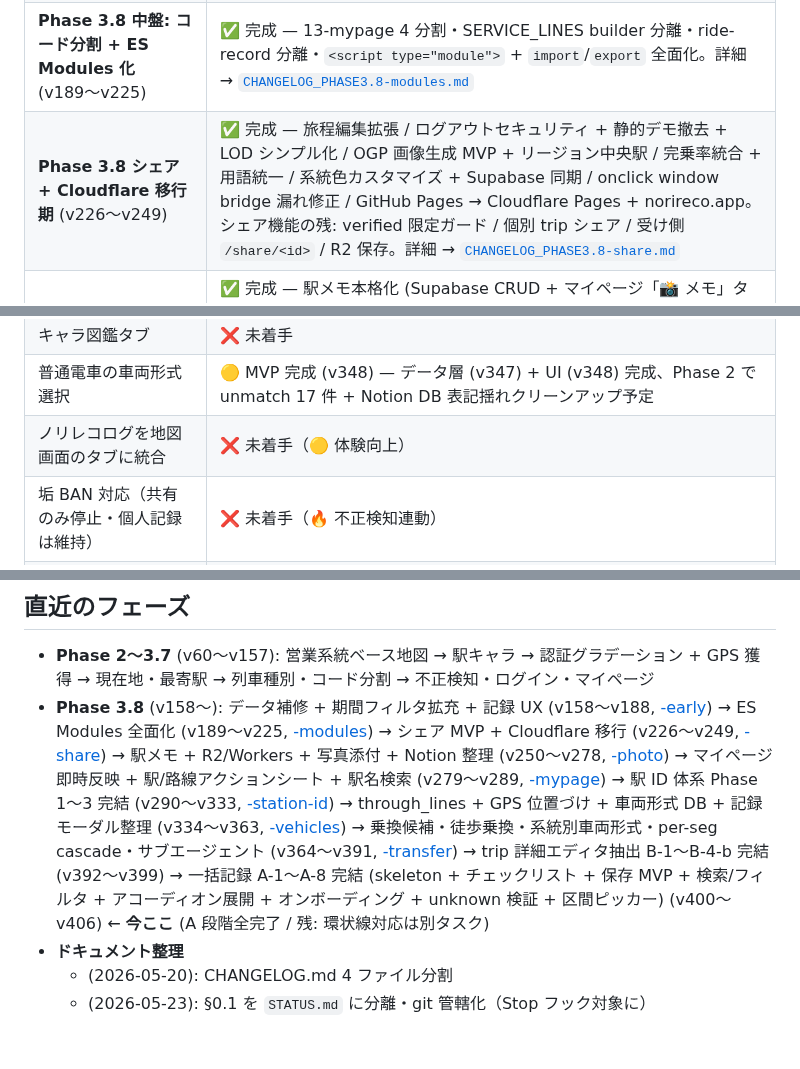
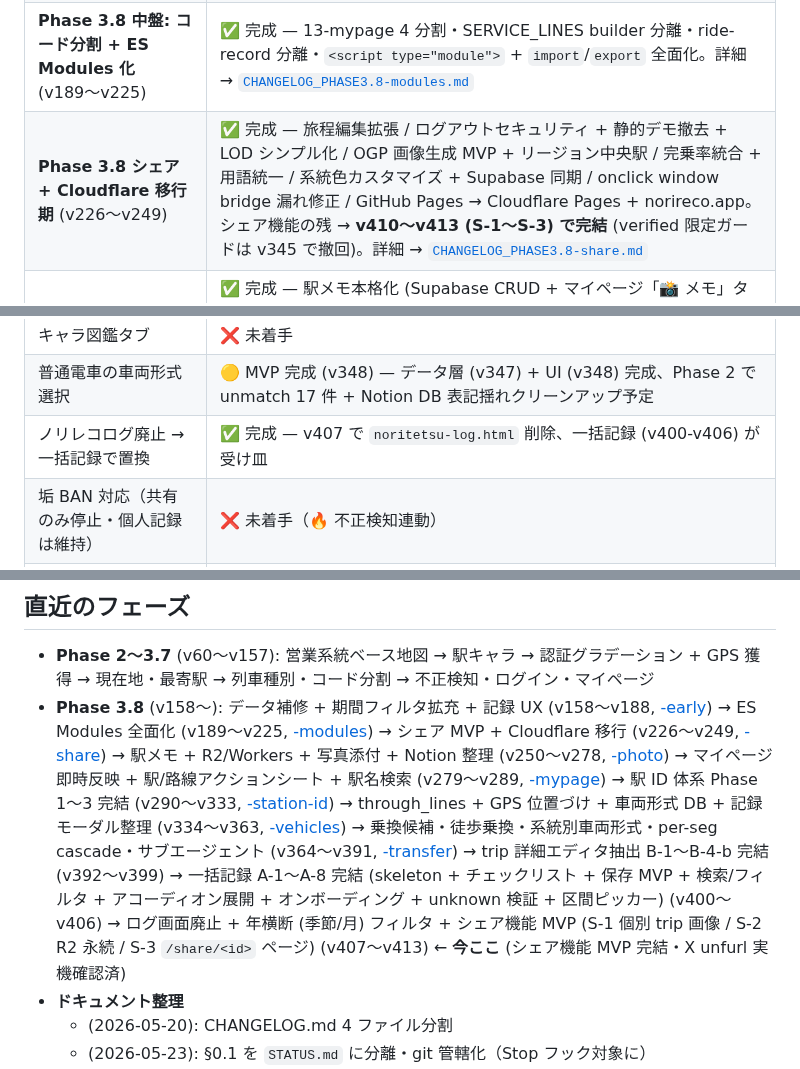
Before and after one commit to yutsutke/norireco, a Markdown page: STATUS.md, 3 parts joined by grey strips. Drawn GitHub-style; blank space fills up the shorter version.

Commit message:
docs: STATUS.md セッション末整合 (v407〜v413)
領域別ステータスにログ画面廃止 + 年横断フィルタ + シェア MVP (S-1〜S-3) の
行を追加、シェア残課題を完結に更新、ノリレコログ統合を完成に、直近フェーズの
今ここマーカーを v413 へ。

Co-Authored-By: Claude Opus 4.7 (1M context) <noreply@anthropic.com>

```diff
--- a/STATUS.md
+++ b/STATUS.md
@@ -66,7 +66,7 @@
 | **Phase 2〜3.7 コア機能一式** (v60〜v157) | ✅ 完成 — 営業系統ベース地図 / 駅 UI 個人化 / 駅キャラ / 認証グラデーション / GPS 記録 / 列車種別 / コード分割 / 不正検知 / Supabase 認証 / マイページ 3 サブタブ + 詳細統計 16 種。詳細 → [`CHANGELOG_PHASE1-3.7.md`](CHANGELOG_PHASE1-3.7.md) |
 | **Phase 3.8 前半: データ補修 + 期間フィルタ + 記録 UX 磨き込み** (v158〜v188) | ✅ 完成 — データ補修・期間フィルタ「〜月指定」・記録モード用語統一・後追い記録・stop_type 駅 UI 個人化・地図フィルタ統合。詳細 → [`CHANGELOG_PHASE3.8-early.md`](CHANGELOG_PHASE3.8-early.md) |
 | **Phase 3.8 中盤: コード分割 + ES Modules 化** (v189〜v225) | ✅ 完成 — 13-mypage 4 分割・SERVICE_LINES builder 分離・ride-record 分離・`<script type="module">` + `import`/`export` 全面化。詳細 → [`CHANGELOG_PHASE3.8-modules.md`](CHANGELOG_PHASE3.8-modules.md) |
-| **Phase 3.8 シェア + Cloudflare 移行期** (v226〜v249) | ✅ 完成 — 旅程編集拡張 / ログアウトセキュリティ + 静的デモ撤去 + LOD シンプル化 / OGP 画像生成 MVP + リージョン中央駅 / 完乗率統合 + 用語統一 / 系統色カスタマイズ + Supabase 同期 / onclick window bridge 漏れ修正 / GitHub Pages → Cloudflare Pages + norireco.app。シェア機能の残: verified 限定ガード / 個別 trip シェア / 受け側 `/share/<id>` / R2 保存。詳細 → [`CHANGELOG_PHASE3.8-share.md`](CHANGELOG_PHASE3.8-share.md) |
+| **Phase 3.8 シェア + Cloudflare 移行期** (v226〜v249) | ✅ 完成 — 旅程編集拡張 / ログアウトセキュリティ + 静的デモ撤去 + LOD シンプル化 / OGP 画像生成 MVP + リージョン中央駅 / 完乗率統合 + 用語統一 / 系統色カスタマイズ + Supabase 同期 / onclick window bridge 漏れ修正 / GitHub Pages → Cloudflare Pages + norireco.app。シェア機能の残 → **v410〜v413 (S-1〜S-3) で完結** (verified 限定ガードは v345 で撤回)。詳細 → [`CHANGELOG_PHASE3.8-share.md`](CHANGELOG_PHASE3.8-share.md) |
 | **Phase 3.8 駅メモ + R2/写真期** (v250〜v278) | ✅ 完成 — 駅メモ本格化 (Supabase CRUD + マイページ「📸 メモ」タブ) / 駅アクションシート / R2/Workers ゲートウェイ (api.norireco.app + cdn.norireco.app、presigned PUT URL、JWT ES256 JWKS verify) / 写真添付フル機能 (memo/trip 最大 5 枚、Canvas 圧縮、D&D 並び替え、削除時 R2 cleanup) / Notion ドキュメント整理 (STATUS.md 分離 + 役割分担再集約)。詳細 → [`CHANGELOG_PHASE3.8-photo.md`](CHANGELOG_PHASE3.8-photo.md) |
 | **Phase 3.8 マイページ強化期** (v279〜v289) | ✅ 完成 — 削除/GPS 認証の即時 UI 反映 (renderMypage) / 地図駅クリックで「この駅を含む旅程」一覧 (v282) / 路線アクションシート + 旧 📸 memoMode 撤去 / マイページ旅程・メモに駅名検索 (4 chip 始点/終点/乗換/通過 + IME 変換安定化)。詳細 → [`CHANGELOG_PHASE3.8-mypage.md`](CHANGELOG_PHASE3.8-mypage.md) |
 | **Phase 3.8 駅 ID 体系期: Phase 1〜3 完結 + ドキュメント整理** (v290〜v333) | ✅ 完成 — `merged_stations.json` 全 9,030 駅に `s_NNNNN` id 付与、SERVICE_LINES / LINES / trip / memo / キャラ全層を id ベース化、同名異所駅の判定混線を全面解消。SQL DROP COLUMN (memo.station / trip.from_station/to_station) も Applied 規約 (migration ファイル末尾の `-- Applied:` を真実の源) 導入で完了。駅クリック確実化 (map.click delegate + polyline 近傍駅検索) / 駅名+都道府県検索 / FAB 並び 📍📝🎭🌙 / startup 着手前手順を hook → CLAUDE.md へ移管。詳細 → [`CHANGELOG_PHASE3.8-station-id.md`](CHANGELOG_PHASE3.8-station-id.md) |
@@ -78,7 +79,7 @@
 | 駅 UI 情報ハブ化（4 領域パネル） | ❌ 未着手 |
 | キャラ図鑑タブ | ❌ 未着手 |
 | 普通電車の車両形式選択 | 🟡 MVP 完成 (v348) — データ層 (v347) + UI (v348) 完成、Phase 2 で unmatch 17 件 + Notion DB 表記揺れクリーンアップ予定 |
-| ノリレコログを地図画面のタブに統合 | ❌ 未着手（🟡 体験向上） |
+| ノリレコログ廃止 → 一括記録で置換 | ✅ 完成 — v407 で `noritetsu-log.html` 削除、一括記録 (v400-v406) が受け皿 |
 | 垢 BAN 対応（共有のみ停止・個人記録は維持） | ❌ 未着手（🔥 不正検知連動） |
 | マップ情報レイヤー構想 | ❌ 未着手（将来） |
 | 廃線対応 | ❌ 未着手（🎮 将来） |
@@ -90,7 +91,7 @@
 ## 直近のフェーズ
 
 - **Phase 2〜3.7** (v60〜v157): 営業系統ベース地図 → 駅キャラ → 認証グラデーション + GPS 獲得 → 現在地・最寄駅 → 列車種別・コード分割 → 不正検知・ログイン・マイページ
-- **Phase 3.8** (v158〜): データ補修 + 期間フィルタ拡充 + 記録 UX (v158〜v188, [-early](CHANGELOG_PHASE3.8-early.md)) → ES Modules 全面化 (v189〜v225, [-modules](CHANGELOG_PHASE3.8-modules.md)) → シェア MVP + Cloudflare 移行 (v226〜v249, [-share](CHANGELOG_PHASE3.8-share.md)) → 駅メモ + R2/Workers + 写真添付 + Notion 整理 (v250〜v278, [-photo](CHANGELOG_PHASE3.8-photo.md)) → マイページ即時反映 + 駅/路線アクションシート + 駅名検索 (v279〜v289, [-mypage](CHANGELOG_PHASE3.8-mypage.md)) → 駅 ID 体系 Phase 1〜3 完結 (v290〜v333, [-station-id](CHANGELOG_PHASE3.8-station-id.md)) → through_lines + GPS 位置づけ + 車両形式 DB + 記録モーダル整理 (v334〜v363, [-vehicles](CHANGELOG_PHASE3.8-vehicles.md)) → 乗換候補・徒歩乗換・系統別車両形式・per-seg cascade・サブエージェント (v364〜v391, [-transfer](CHANGELOG_PHASE3.8-transfer.md)) → trip 詳細エディタ抽出 B-1〜B-4-b 完結 (v392〜v399) → 一括記録 A-1〜A-8 完結 (skeleton + チェックリスト + 保存 MVP + 検索/フィルタ + アコーディオン展開 + オンボーディング + unknown 検証 + 区間ピッカー) (v400〜v406) ← **今ここ** (A 段階全完了 / 残: 環状線対応は別タスク)
+- **Phase 3.8** (v158〜): データ補修 + 期間フィルタ拡充 + 記録 UX (v158〜v188, [-early](CHANGELOG_PHASE3.8-early.md)) → ES Modules 全面化 (v189〜v225, [-modules](CHANGELOG_PHASE3.8-modules.md)) → シェア MVP + Cloudflare 移行 (v226〜v249, [-share](CHANGELOG_PHASE3.8-share.md)) → 駅メモ + R2/Workers + 写真添付 + Notion 整理 (v250〜v278, [-photo](CHANGELOG_PHASE3.8-photo.md)) → マイページ即時反映 + 駅/路線アクションシート + 駅名検索 (v279〜v289, [-mypage](CHANGELOG_PHASE3.8-mypage.md)) → 駅 ID 体系 Phase 1〜3 完結 (v290〜v333, [-station-id](CHANGELOG_PHASE3.8-station-id.md)) → through_lines + GPS 位置づけ + 車両形式 DB + 記録モーダル整理 (v334〜v363, [-vehicles](CHANGELOG_PHASE3.8-vehicles.md)) → 乗換候補・徒歩乗換・系統別車両形式・per-seg cascade・サブエージェント (v364〜v391, [-transfer](CHANGELOG_PHASE3.8-transfer.md)) → trip 詳細エディタ抽出 B-1〜B-4-b 完結 (v392〜v399) → 一括記録 A-1〜A-8 完結 (skeleton + チェックリスト + 保存 MVP + 検索/フィルタ + アコーディオン展開 + オンボーディング + unknown 検証 + 区間ピッカー) (v400〜v406) → ログ画面廃止 + 年横断 (季節/月) フィルタ + シェア機能 MVP (S-1 個別 trip 画像 / S-2 R2 永続 / S-3 `/share/<id>` ページ) (v407〜v413) ← **今ここ** (シェア機能 MVP 完結・X unfurl 実機確認済)
 - **ドキュメント整理**
   - (2026-05-20): CHANGELOG.md 4 ファイル分割
   - (2026-05-23): §0.1 を `STATUS.md` に分離・git 管轄化（Stop フック対象に）
```
Also changed, not shown: other parts of STATUS.md (+2 -0 lines).
